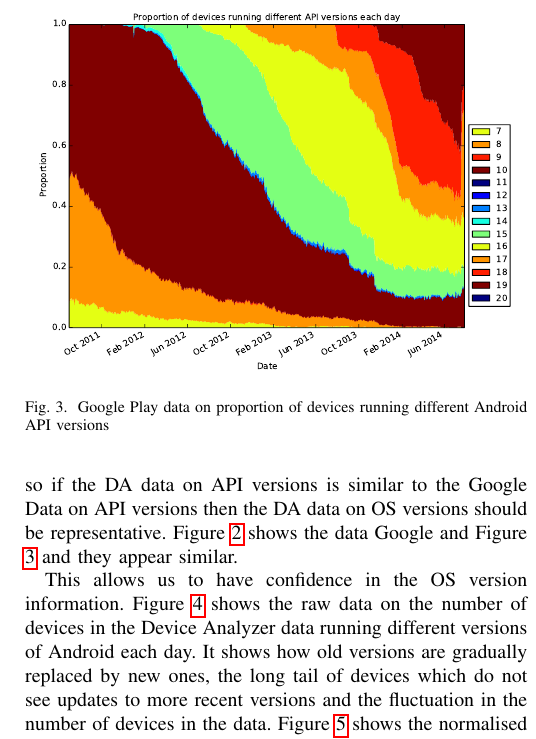
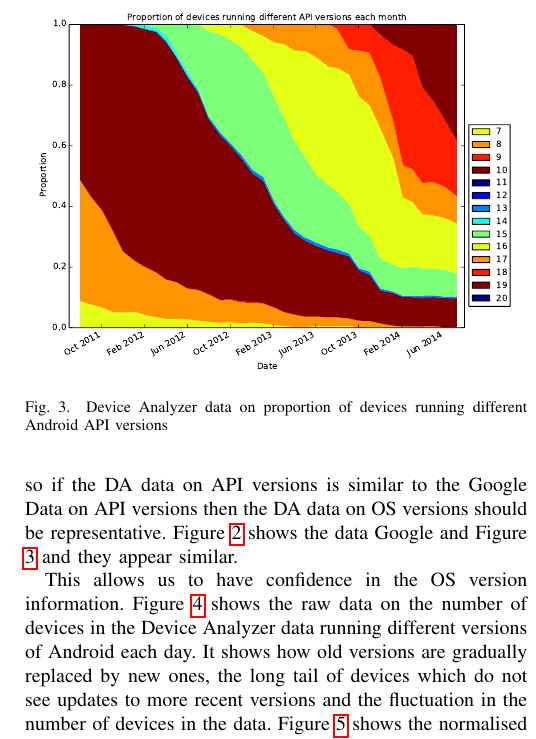
Before and after one commit to ucam-cl-dtg/paper-da-securityupdates, a LaTeX paper (securityupdates.tex): part of one column of page 3 of 7, cut so that both start at the same text. Compiled offline with pdfLaTeX; a LaTeX package or settings file that is missing is left out.

Commit message:
Update figures and figures updater script

```diff
--- a/securityupdates.tex
+++ b/securityupdates.tex
@@ -156,8 +156,8 @@ Figure \ref{fig:play_api} shows the data Google and Figure \ref{fig:da_api} and
 \end{figure}
 \begin{figure}
  \centering
- \includegraphics[width=\columnwidth]{figures/da_norm_api}
- \caption{Google Play data on proportion of devices running different Android API versions}
+ \includegraphics[width=\columnwidth]{figures/norm_api_gpcomp}
+ \caption{Device Analyzer data on proportion of devices running different Android API versions}
  \label{fig:da_api}
 \end{figure}
 
```
Also changed, not shown: figures/api_gpcomp_diff.pdf (added), figures/da_norm_api-notitle.pdf, figures/da_norm_api.pdf, figures/da_norm_os.pdf, figures/da_os.pdf, figures/device_data-LG.pdf, figures/from_to_updates.pdf, figures/googleplayapi-notitle.pdf, figures/googleplayapi.pdf, figures/norm_api_gpcomp.pdf (added), figures/norm_api_heat.pdf, figures/norm_os_heat.pdf, figures/nvulnerabilities_heat.pdf, figures/proportioninsecure-notitle.pdf, 4 more files, 1 other file.
